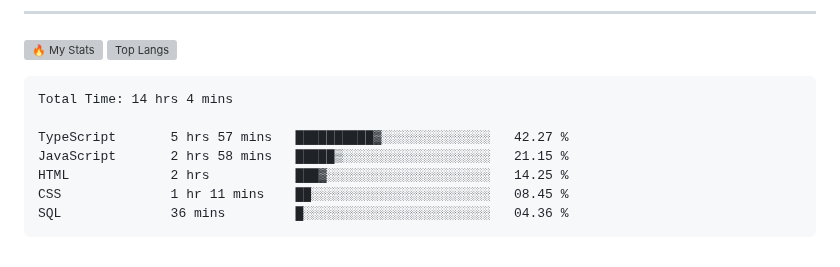
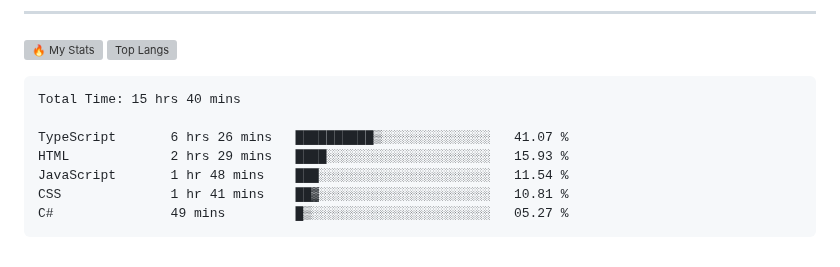
Before and after one commit to gr1d99/gr1d99, a Markdown page: README.md, the part around the change. GitHub-like rendering; grey boxes are pictures that could not be loaded.

Commit message:
Updated waka-readme graph with new metrics

````diff
--- a/README.md
+++ b/README.md
@@ -50,13 +50,13 @@
 <!--START_SECTION:waka-->
 
 ```txt
-Total Time: 14 hrs 4 mins
+Total Time: 15 hrs 40 mins
 
-TypeScript       5 hrs 57 mins   ██████████▓░░░░░░░░░░░░░░   42.27 %
-JavaScript       2 hrs 58 mins   █████▒░░░░░░░░░░░░░░░░░░░   21.15 %
-HTML             2 hrs           ███▓░░░░░░░░░░░░░░░░░░░░░   14.25 %
-CSS              1 hr 11 mins    ██░░░░░░░░░░░░░░░░░░░░░░░   08.45 %
-SQL              36 mins         █░░░░░░░░░░░░░░░░░░░░░░░░   04.36 %
+TypeScript       6 hrs 26 mins   ██████████▒░░░░░░░░░░░░░░   41.07 %
+HTML             2 hrs 29 mins   ████░░░░░░░░░░░░░░░░░░░░░   15.93 %
+JavaScript       1 hr 48 mins    ███░░░░░░░░░░░░░░░░░░░░░░   11.54 %
+CSS              1 hr 41 mins    ██▓░░░░░░░░░░░░░░░░░░░░░░   10.81 %
+C#               49 mins         █▒░░░░░░░░░░░░░░░░░░░░░░░   05.27 %
 ```
 
 <!--END_SECTION:waka-->
````
